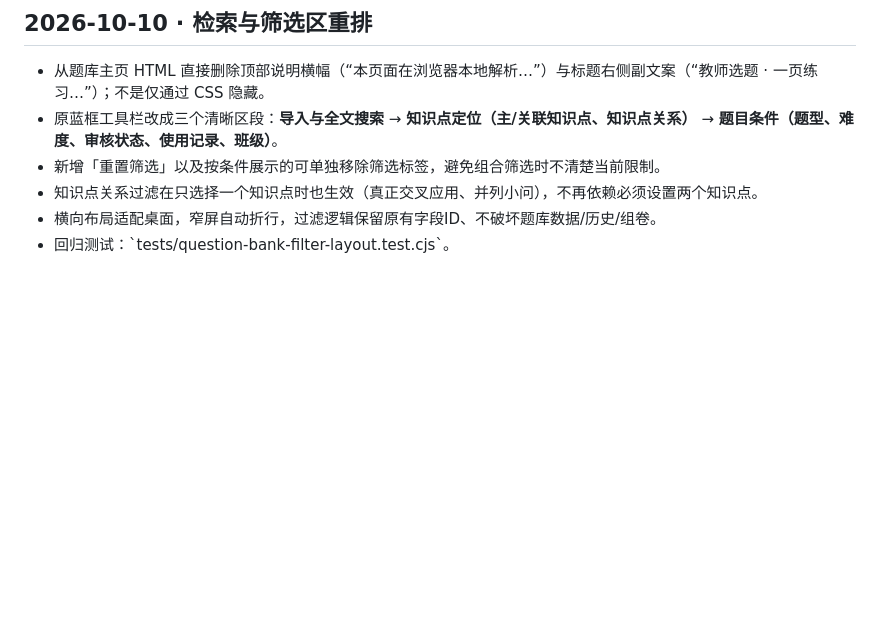
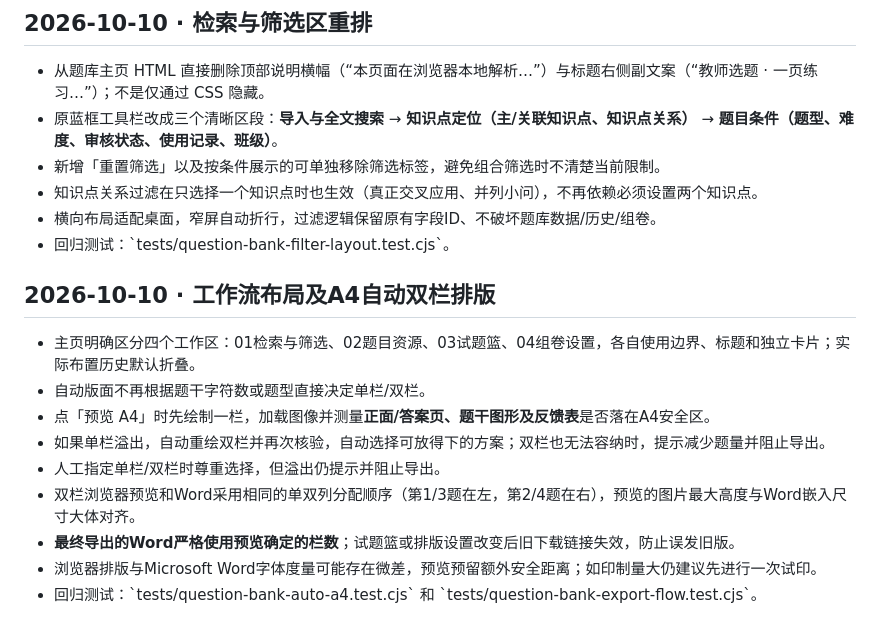
Before and after one commit to zmdyy/xqksh-zxxq, a Markdown page: question-bank/README.md, the part around the change. GitHub-like rendering; blank space fills up the shorter version.

Commit message:
docs(question-bank): four workflow cards and A4 single/double overflow checks

```diff
--- a/question-bank/README.md
+++ b/question-bank/README.md
@@ -132,3 +132,16 @@
 - 知识点关系过滤在只选择一个知识点时也生效（真正交叉应用、并列小问），不再依赖必须设置两个知识点。
 - 横向布局适配桌面，窄屏自动折行，过滤逻辑保留原有字段ID、不破坏题库数据/历史/组卷。
 - 回归测试：\`tests/question-bank-filter-layout.test.cjs\`。
+
+
+## 2026-10-10 · 工作流布局及A4自动双栏排版
+
+- 主页明确区分四个工作区：01检索与筛选、02题目资源、03试题篮、04组卷设置，各自使用边界、标题和独立卡片；实际布置历史默认折叠。
+- 自动版面不再根据题干字符数或题型直接决定单栏/双栏。
+- 点「预览 A4」时先绘制一栏，加载图像并测量**正面/答案页、题干图形及反馈表**是否落在A4安全区。
+- 如果单栏溢出，自动重绘双栏并再次核验，自动选择可放得下的方案；双栏也无法容纳时，提示减少题量并阻止导出。
+- 人工指定单栏/双栏时尊重选择，但溢出仍提示并阻止导出。
+- 双栏浏览器预览和Word采用相同的单双列分配顺序（第1/3题在左，第2/4题在右），预览的图片最大高度与Word嵌入尺寸大体对齐。
+- **最终导出的Word严格使用预览确定的栏数**；试题篮或排版设置改变后旧下载链接失效，防止误发旧版。
+- 浏览器排版与Microsoft Word字体度量可能存在微差，预览预留额外安全距离；如印制量大仍建议先进行一次试印。
+- 回归测试：\`tests/question-bank-auto-a4.test.cjs\` 和 \`tests/question-bank-export-flow.test.cjs\`。
```
